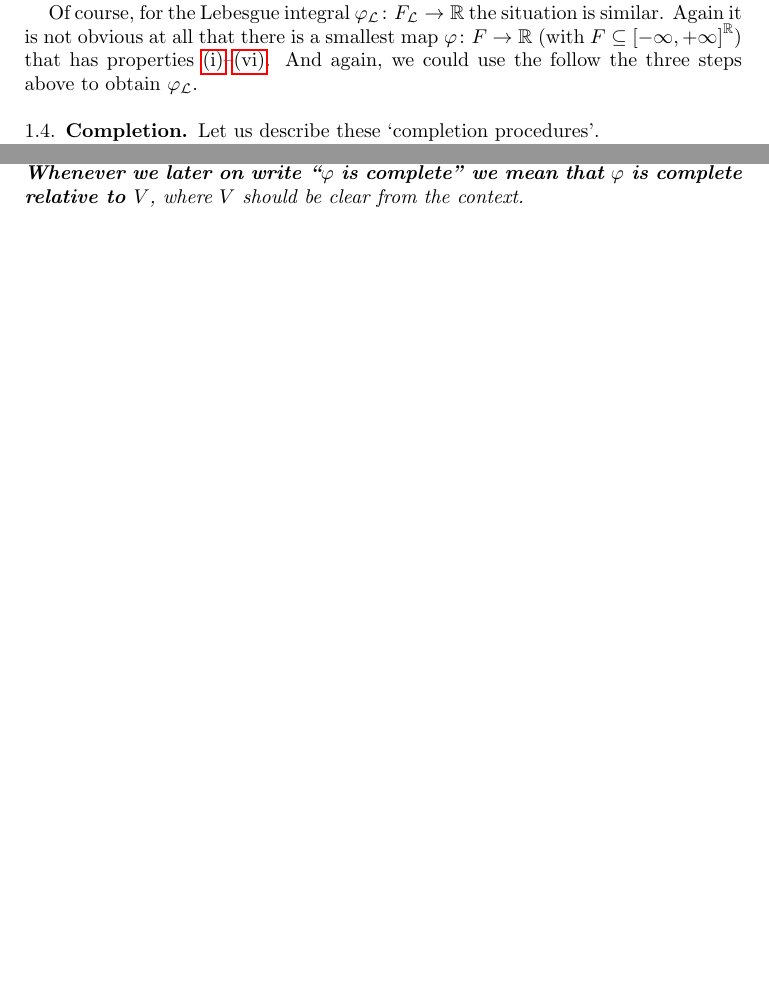
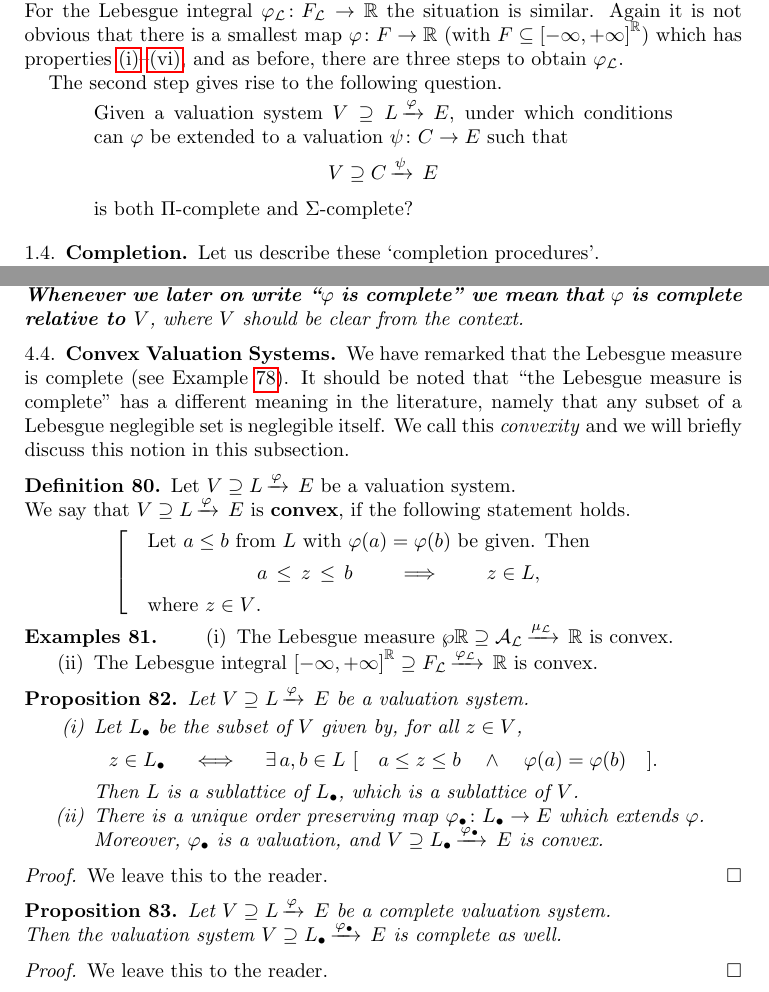
Before and after one commit to awesterb/master-thesis, a LaTeX paper (main.tex, which reads system.tex): two parts of pages 11 and 38 of 79, joined at a grey line, cut so that both start at the same text, the shorter picture padded with empty space. Compiled offline with pdfLaTeX; a LaTeX package or settings file that is missing is left out.

Commit message:
text on convex valuation systems

```diff
--- a/system.tex
+++ b/system.tex
@@ -498,4 +502,105 @@ So:\\
 we mean that  $\varphi$ is complete relative to~$V$},
 where~$V$ should be clear from the context.
 \end{cnv}
+
+
+
+
+
+
+
+
+
+
+
+
+
+
+\subsection{Convex Valuation Systems}
+\label{SS:convex}
+We have remarked
+that the Lebesgue measure is
+ complete (see Example~\ref{E:complete-lmeas}).
+It should be noted that ``the Lebesgue measure is complete''
+has a different meaning in the literature,
+namely
+that any subset of a Lebesgue neglegible set is neglegible itself.
+We call this \emph{convexity}
+and we will briefly discuss this notion
+in this subsection.
+\begin{dfn}
+\label{D:convex}
+Let $\vs{V}{L}\varphi{E}$ be a valuation system.\\
+We say
+that $\vs{V}{L}\varphi{E}$ is \keyword{convex},
+if the following statement holds.
+\begin{equation*}
+\left[\quad
+\begin{minipage}{.7\columnwidth}
+Let~$a\leq b$ from~$L$
+with $\varphi(a) = \varphi(b)$
+be given. Then
+\begin{equation*}
+a \,\leq\,z\,\leq\, b
+\qquad\implies\qquad z\in L,
+\end{equation*}
+where $z\in V$.
+\end{minipage}
+\right.
+\end{equation*}
+\end{dfn}
+%
+%                  EXAMPLES OF CONVEX VALUATION SYSTEMS
+%
+\begin{exs}
+\begin{enumerate}
+\item
+The Lebesgue measure $\vsLA$ is convex.
+
+\item
+The Lebesgue integral $\vsLF$ is convex.
+\end{enumerate}
+\end{exs}
+%
+%                  CONVEXIFICATION
+%
+\begin{prop}
+\label{P:convex-completion}
+Let $\vs{V}{L}\varphi{E}$ be a valuation system.
+\begin{enumerate}
+\item
+Let $L_\bullet$ be the subset of~$V$ given by,
+for all $z\in V$,
+\begin{equation*}
+z\in L_\bullet \quad\iff\quad
+\exists\, a,b\in L\ [
+\quad a\leq z\leq b \quad\wedge\quad \varphi(a) = \varphi(b)\quad].
+\end{equation*}
+Then $L$ is a sublattice of~$L_\bullet$, which is a sublattice of~$V$.
+
+\item
+There is a unique order preserving map $\varphi_\bullet\colon L_\bullet\ra E$
+which extends~$\varphi$.\\
+Moreover, $\varphi_\bullet$
+is a valuation,
+and  $\vs{V}{L_\bullet}{\varphi_\bullet}{E}$ is convex.
+\end{enumerate}
+\end{prop}
+\begin{proof}
+We leave this to the reader.
+\end{proof}
+%
+%
+%
+\begin{prop}
+\label{P:convexification_versus_completion}
+Let $\vs{V}{L}\varphi{E}$ be a complete valuation system.\\
+Then
+the valuation system
+$\vs{V}{L_\bullet}{\varphi_\bullet}{E}$ is complete as well.
+\end{prop}
+\begin{proof}
+We leave this to the reader.
+\end{proof}
+
 \end{document}
```
Also changed, not shown: intro.tex (+25 -8 lines), system.tex (4 more changed lines).
